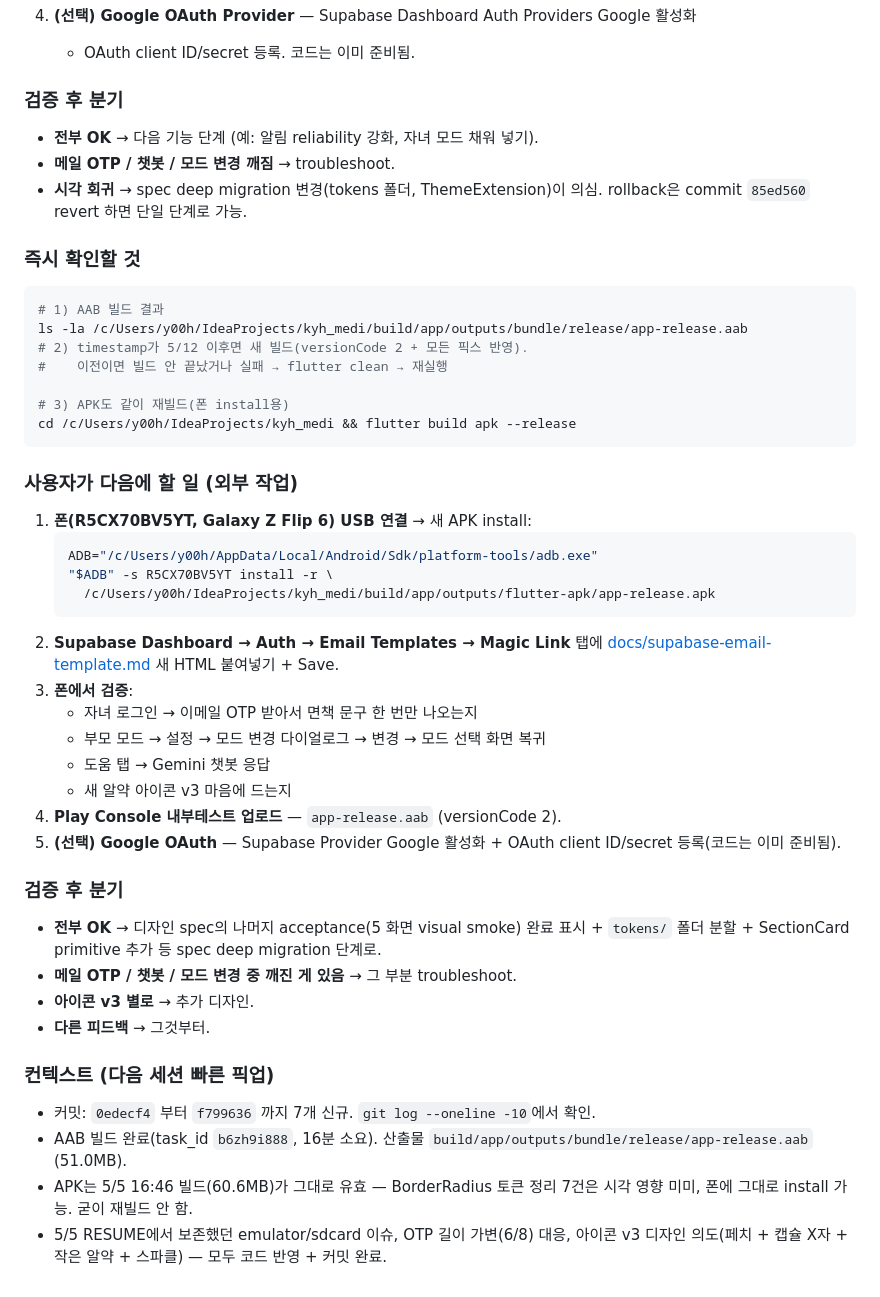
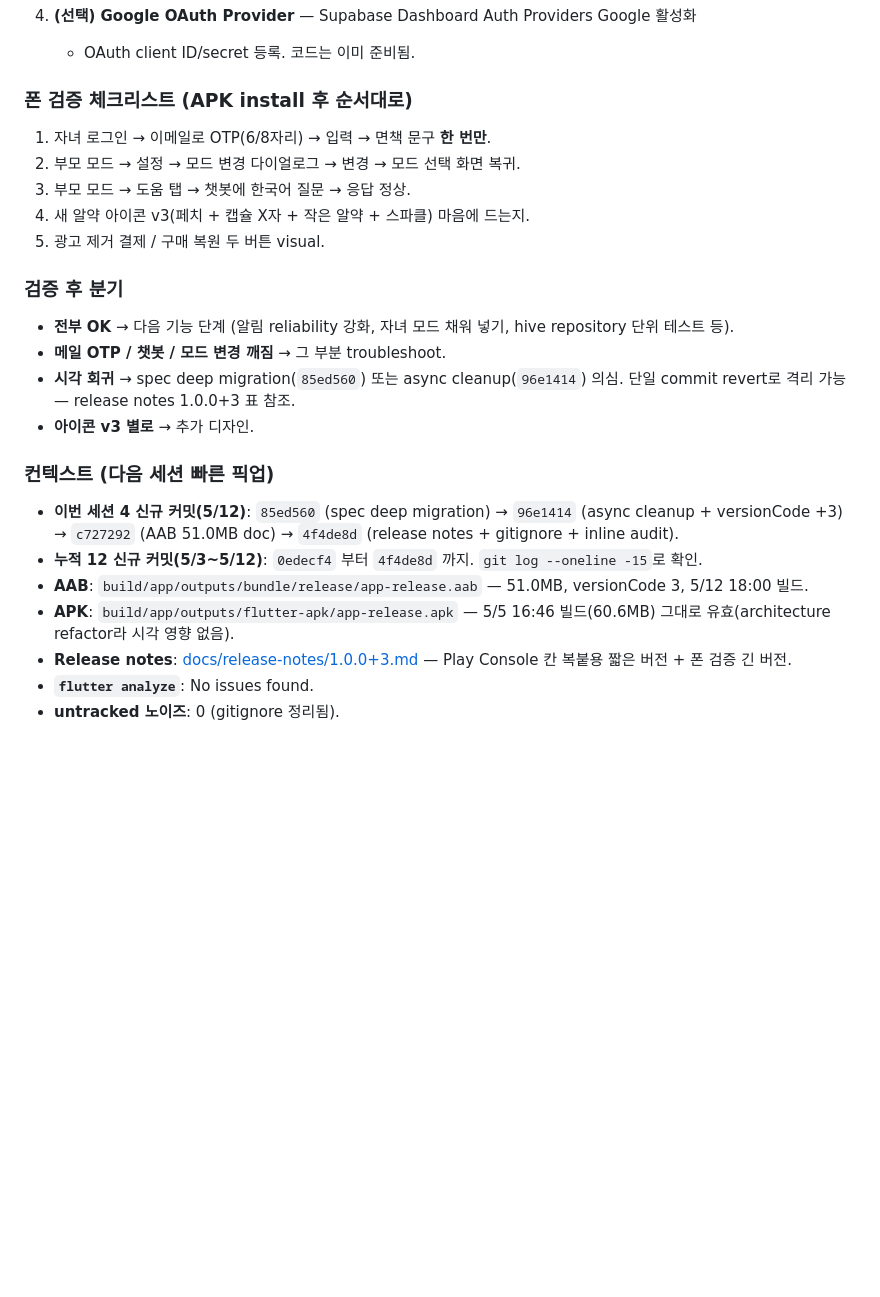
Before and after one commit to y0000h/kyh_medi, a Markdown page: docs/progress/2026-05-12.md, the part around the change. GitHub-like rendering; blank space fills up the shorter version.

Commit message:
docs(progress): 5/12 RESUME HERE 중복 잔여 제거 + 컨텍스트 통합
이전 edit에서 새 RESUME 추가 후 옛 섹션(versionCode 2 시점 stale 4 sub-section)
지우지 않아 두 RESUME 공존 상태였음. 다음 "어디까지 했지?" 시 정확히
한 섹션만 보이도록 정리.

Co-Authored-By: Claude Opus 4.7 (1M context) <noreply@anthropic.com>

````diff
--- a/docs/progress/2026-05-12.md
+++ b/docs/progress/2026-05-12.md
@@ -289,52 +289,28 @@ Play Console "이 버전의 새로운 기능" 칸 짧은 버전(500자 한도)
 4. **(선택) Google OAuth Provider** — Supabase Dashboard Auth Providers Google 활성화
    + OAuth client ID/secret 등록. 코드는 이미 준비됨.
 
-### 검증 후 분기
+### 폰 검증 체크리스트 (APK install 후 순서대로)
 
-- **전부 OK** → 다음 기능 단계 (예: 알림 reliability 강화, 자녀 모드 채워 넣기).
-- **메일 OTP / 챗봇 / 모드 변경 깨짐** → troubleshoot.
-- **시각 회귀** → spec deep migration 변경(tokens 폴더, ThemeExtension)이 의심.
-  rollback은 commit `85ed560` revert 하면 단일 단계로 가능.
-
-### 즉시 확인할 것
-
-```bash
-# 1) AAB 빌드 결과
-ls -la /c/Users/y00h/IdeaProjects/kyh_medi/build/app/outputs/bundle/release/app-release.aab
-# 2) timestamp가 5/12 이후면 새 빌드(versionCode 2 + 모든 픽스 반영).
-#    이전이면 빌드 안 끝났거나 실패 → flutter clean → 재실행
-
-# 3) APK도 같이 재빌드(폰 install용)
-cd /c/Users/y00h/IdeaProjects/kyh_medi && flutter build apk --release
-```
-
-### 사용자가 다음에 할 일 (외부 작업)
-
-1. **폰(R5CX70BV5YT, Galaxy Z Flip 6) USB 연결** → 새 APK install:
-   ```bash
-   ADB="/c/Users/y00h/AppData/Local/Android/Sdk/platform-tools/adb.exe"
-   "$ADB" -s R5CX70BV5YT install -r \
-     /c/Users/y00h/IdeaProjects/kyh_medi/build/app/outputs/flutter-apk/app-release.apk
-   ```
-2. **Supabase Dashboard → Auth → Email Templates → Magic Link** 탭에 [docs/supabase-email-template.md](../supabase-email-template.md) 새 HTML 붙여넣기 + Save.
-3. **폰에서 검증**:
-   - 자녀 로그인 → 이메일 OTP 받아서 면책 문구 한 번만 나오는지
-   - 부모 모드 → 설정 → 모드 변경 다이얼로그 → 변경 → 모드 선택 화면 복귀
-   - 도움 탭 → Gemini 챗봇 응답
-   - 새 알약 아이콘 v3 마음에 드는지
-4. **Play Console 내부테스트 업로드** — `app-release.aab` (versionCode 2).
-5. **(선택) Google OAuth** — Supabase Provider Google 활성화 + OAuth client ID/secret 등록(코드는 이미 준비됨).
+1. 자녀 로그인 → 이메일로 OTP(6/8자리) → 입력 → 면책 문구 **한 번만**.
+2. 부모 모드 → 설정 → 모드 변경 다이얼로그 → 변경 → 모드 선택 화면 복귀.
+3. 부모 모드 → 도움 탭 → 챗봇에 한국어 질문 → 응답 정상.
+4. 새 알약 아이콘 v3(페치 + 캡슐 X자 + 작은 알약 + 스파클) 마음에 드는지.
+5. 광고 제거 결제 / 구매 복원 두 버튼 visual.
 
 ### 검증 후 분기
 
-- **전부 OK** → 디자인 spec의 나머지 acceptance(5 화면 visual smoke) 완료 표시 + `tokens/` 폴더 분할 + SectionCard primitive 추가 등 spec deep migration 단계로.
-- **메일 OTP / 챗봇 / 모드 변경 중 깨진 게 있음** → 그 부분 troubleshoot.
+- **전부 OK** → 다음 기능 단계 (알림 reliability 강화, 자녀 모드 채워 넣기, hive repository 단위 테스트 등).
+- **메일 OTP / 챗봇 / 모드 변경 깨짐** → 그 부분 troubleshoot.
+- **시각 회귀** → spec deep migration(`85ed560`) 또는 async cleanup(`96e1414`) 의심.
+  단일 commit revert로 격리 가능 — release notes 1.0.0+3 표 참조.
 - **아이콘 v3 별로** → 추가 디자인.
-- **다른 피드백** → 그것부터.
 
 ### 컨텍스트 (다음 세션 빠른 픽업)
 
-- 커밋: `0edecf4` 부터 `f799636` 까지 7개 신규. `git log --oneline -10`에서 확인.
-- AAB 빌드 완료(task_id `b6zh9i888`, 16분 소요). 산출물 `build/app/outputs/bundle/release/app-release.aab` (51.0MB).
-- APK는 5/5 16:46 빌드(60.6MB)가 그대로 유효 — BorderRadius 토큰 정리 7건은 시각 영향 미미, 폰에 그대로 install 가능. 굳이 재빌드 안 함.
-- 5/5 RESUME에서 보존했던 emulator/sdcard 이슈, OTP 길이 가변(6/8) 대응, 아이콘 v3 디자인 의도(페치 + 캡슐 X자 + 작은 알약 + 스파클) — 모두 코드 반영 + 커밋 완료.
+- **이번 세션 4 신규 커밋(5/12)**: `85ed560` (spec deep migration) → `96e1414` (async cleanup + versionCode +3) → `c727292` (AAB 51.0MB doc) → `4f4de8d` (release notes + gitignore + inline audit).
+- **누적 12 신규 커밋(5/3~5/12)**: `0edecf4` 부터 `4f4de8d` 까지. `git log --oneline -15`로 확인.
+- **AAB**: `build/app/outputs/bundle/release/app-release.aab` — 51.0MB, versionCode 3, 5/12 18:00 빌드.
+- **APK**: `build/app/outputs/flutter-apk/app-release.apk` — 5/5 16:46 빌드(60.6MB) 그대로 유효(architecture refactor라 시각 영향 없음).
+- **Release notes**: [docs/release-notes/1.0.0+3.md](../release-notes/1.0.0+3.md) — Play Console 칸 복붙용 짧은 버전 + 폰 검증 긴 버전.
+- **`flutter analyze`**: No issues found.
+- **untracked 노이즈**: 0 (gitignore 정리됨).
````
